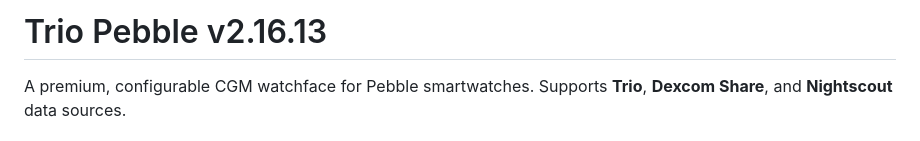
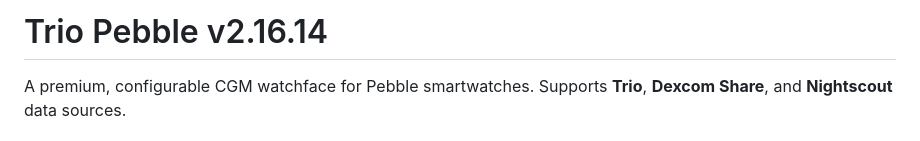
Before and after one commit to MinimusClawdius/trio-pebble, a Markdown page: README.md, the part around the change. GitHub-like rendering.

Commit message:
chore: bump to v2.16.14

```diff
--- a/README.md
+++ b/README.md
@@ -1,4 +1,4 @@
-# Trio Pebble v2.16.13
+# Trio Pebble v2.16.14
 
 A premium, configurable CGM watchface for Pebble smartwatches. Supports **Trio**, **Dexcom Share**, and **Nightscout** data sources.
 
```
